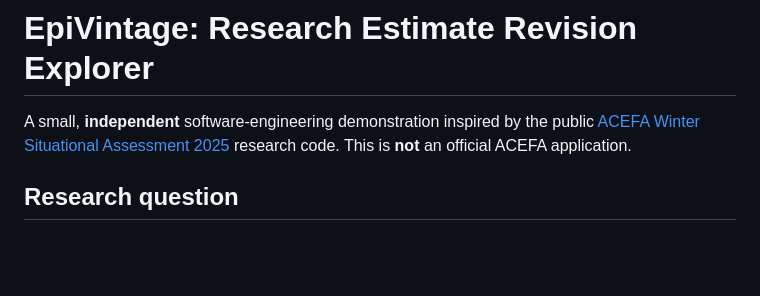
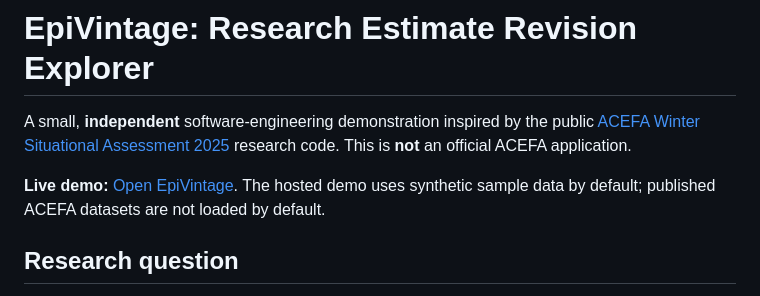
Before and after one commit to hundredplus/epivintage-research-explorer, a Markdown page: README.md, the part around the change. GitHub-like rendering; blank space fills up the shorter version.

Commit message:
Add live demo link to README

```diff
--- a/README.md
+++ b/README.md
@@ -3,6 +3,8 @@
 A small, **independent** software-engineering demonstration inspired by the public
 [ACEFA Winter Situational Assessment 2025](https://github.com/acefa-hubs/SitAssessmentPaper2025)
 research code. This is **not** an official ACEFA application.
+
+**Live demo:** [Open EpiVintage](https://epivintage.erictran.dev). The hosted demo uses synthetic sample data by default; published ACEFA datasets are not loaded by default.
 
 ## Research question
 
```
